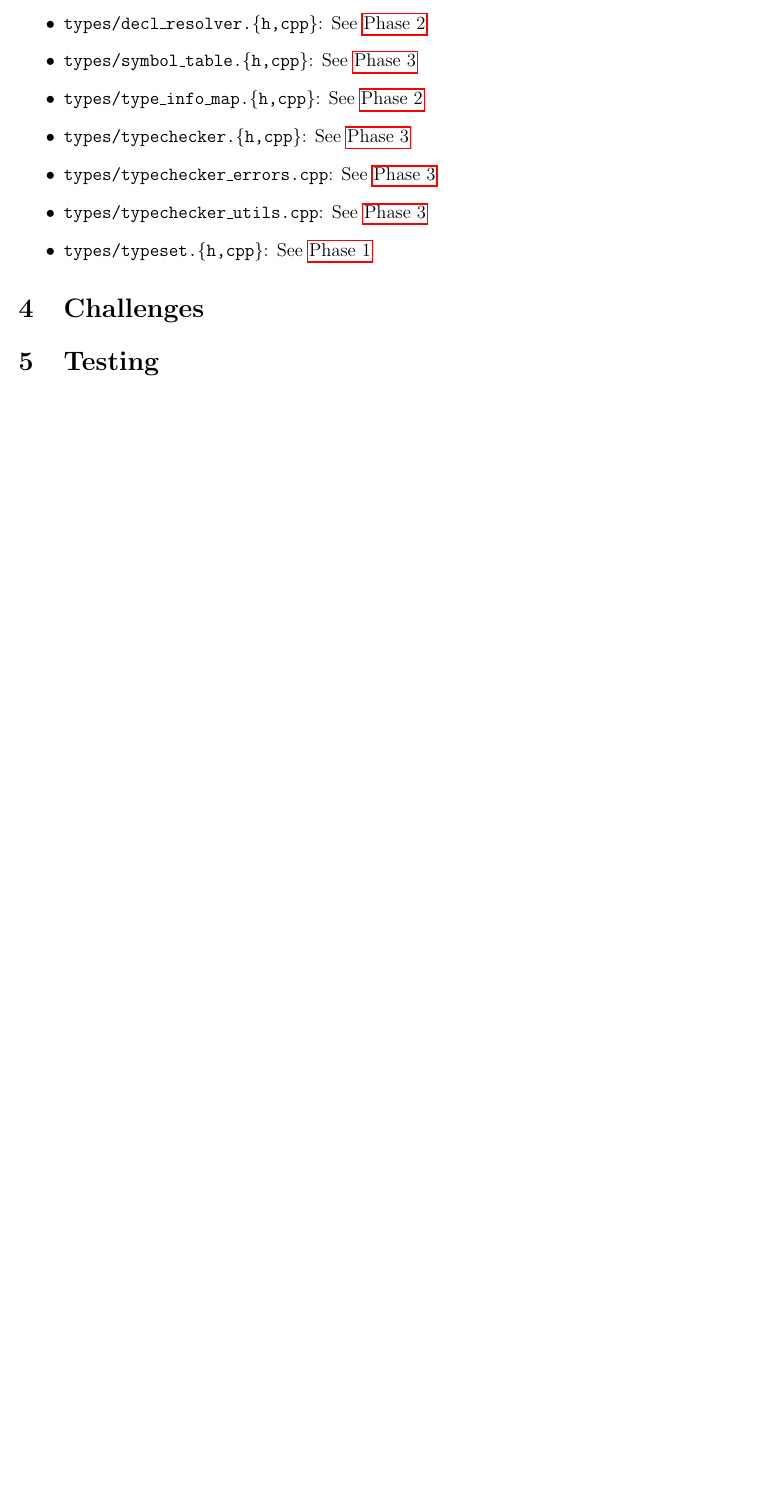
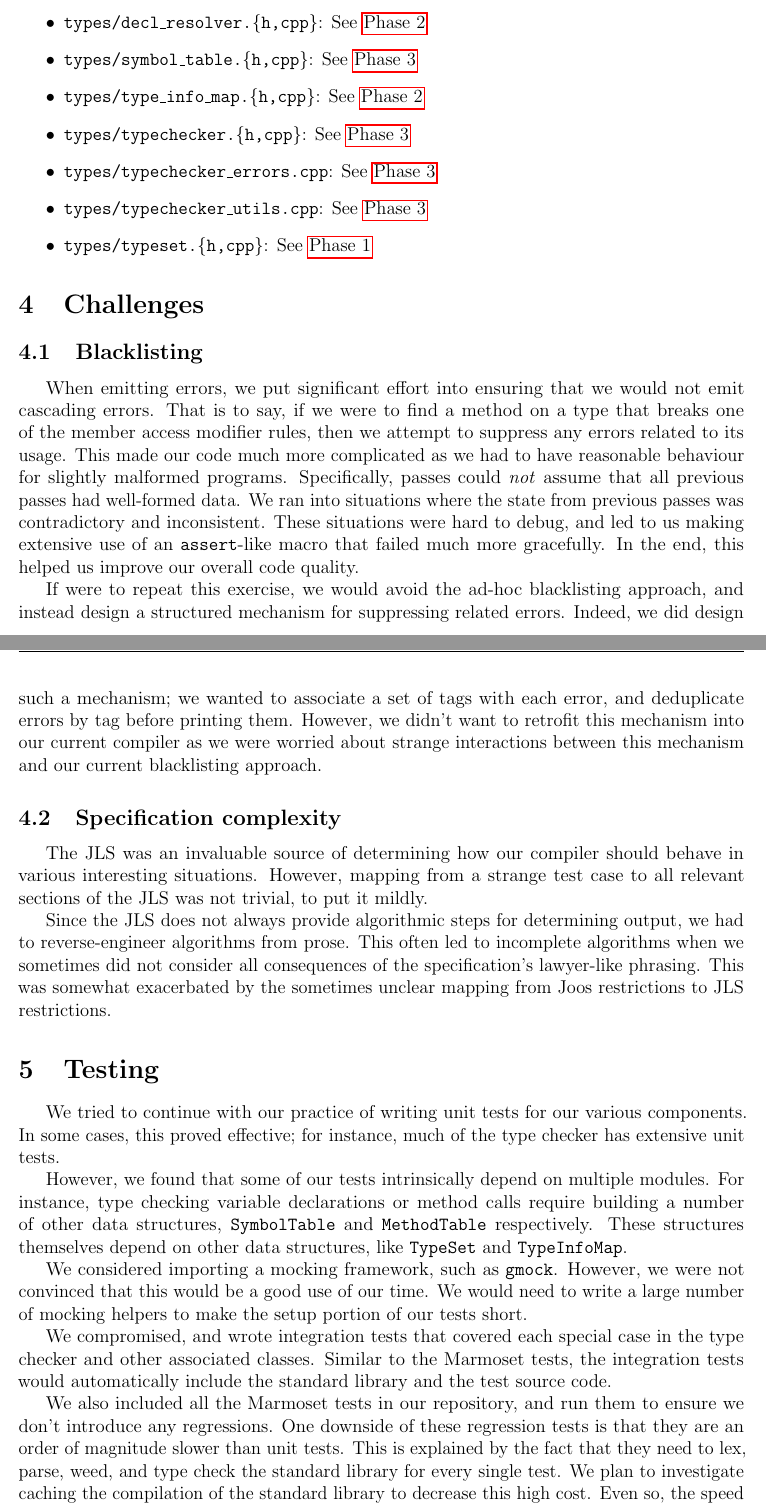
Before and after one commit to balasanjay/joosc, a LaTeX document (docs/a4/a4.tex): part of page 5 of 5 before the commit and two parts of pages 5 and 6 of 6 after it, the two joined at a grey line, cut so that both start at the same text, the shorter picture padded with empty space. Compiled offline with pdfLaTeX.

Commit message:
Wrote section on Testing.

```diff
--- a/docs/a4/a4.tex
+++ b/docs/a4/a4.tex
@@ -252,6 +252,68 @@ phases above.
 
 \section{Challenges}
 
+\subsection{Blacklisting}
+
+When emitting errors, we put significant effort into ensuring that we would not
+emit cascading errors. That is to say, if we were to find a method on a type
+that breaks one of the member access modifier rules, then we attempt to
+suppress any errors related to its usage. This made our code much more
+complicated as we had to have reasonable behaviour for slightly malformed
+programs. Specifically, passes could \emph{not} assume that all previous passes
+had well-formed data. We ran into situations where the state from previous
+passes was contradictory and inconsistent. These situations were hard to debug,
+and led to us making extensive use of an \z{assert}-like macro that failed much
+more gracefully. In the end, this helped us improve our overall code quality.
+
+If were to repeat this exercise, we would avoid the ad-hoc blacklisting
+approach, and instead design a structured mechanism for suppressing related
+errors. Indeed, we did design such a mechanism; we wanted to associate a set of
+tags with each error, and deduplicate errors by tag before printing them.
+However, we didn't want to retrofit this mechanism into our current compiler as
+we were worried about strange interactions between this mechanism and our
+current blacklisting approach.
+
+\subsection{Specification complexity}
+
+The \ac{jls} was an invaluable source of determining how our compiler should
+behave in various interesting situations. However, mapping from a strange test
+case to all relevant sections of the \ac{jls} was not trivial, to put it
+mildly.
+
+Since the \ac{jls} does not always provide algorithmic steps for determining
+output, we had to reverse-engineer algorithms from prose. This often led to
+incomplete algorithms when we sometimes did not consider all consequences of
+the specification's lawyer-like phrasing. This was somewhat exacerbated by the
+sometimes unclear mapping from Joos restrictions to \ac{jls} restrictions.
+
 \section{Testing}
 
+We tried to continue with our practice of writing unit tests for our various
+components. In some cases, this proved effective; for instance, much of the
+type checker has extensive unit tests.
+
+However, we found that some of our tests intrinsically depend on multiple
+modules. For instance, type checking variable declarations or method calls
+require building a number of other data structures, \z{SymbolTable} and
+\z{MethodTable} respectively. These structures themselves depend on other data
+structures, like \z{TypeSet} and \z{TypeInfoMap}.
+
+We considered importing a mocking framework, such as \z{gmock}. However, we
+were not convinced that this would be a good use of our time. We would need to
+write a large number of mocking helpers to make the setup portion of our tests
+short.
+
+We compromised, and wrote integration tests that covered each special case in
+the type checker and other associated classes. Similar to the Marmoset tests,
+the integration tests would automatically include the standard library and the
+test source code.
+
+We also included all the Marmoset tests in our repository, and run them to
+ensure we don't introduce any regressions. One downside of these regression
+tests is that they are an order of magnitude slower than unit tests. This is
+explained by the fact that they need to lex, parse, weed, and type check the
+standard library for every single test. We plan to investigate caching the
+compilation of the standard library to decrease this high cost. Even so, the
+speed of our compiler allows us to run over 1300 tests in less than 1 minute.
+
 \end{document}
```
